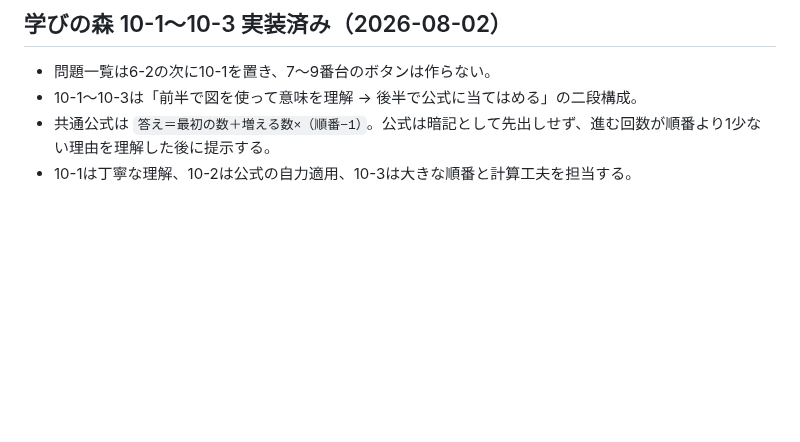
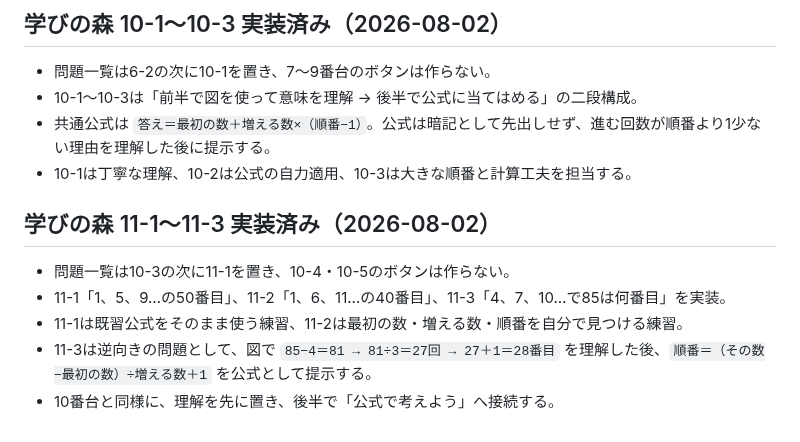
Before and after one commit to sumida-passion/summer-guild, a Markdown page: docs/GPT_HANDOFF.md, the part around the change. Drawn GitHub-style; blank space fills up the shorter version.

```diff
--- a/docs/GPT_HANDOFF.md
+++ b/docs/GPT_HANDOFF.md
@@ -511,3 +511,11 @@ ZIP作成フェーズでは、「これからPythonへ切り替えます」と
 - 10-1〜10-3は「前半で図を使って意味を理解 → 後半で公式に当てはめる」の二段構成。
 - 共通公式は `答え＝最初の数＋増える数×（順番−1）`。公式は暗記として先出しせず、進む回数が順番より1少ない理由を理解した後に提示する。
 - 10-1は丁寧な理解、10-2は公式の自力適用、10-3は大きな順番と計算工夫を担当する。
+
+## 学びの森 11-1〜11-3 実装済み（2026-08-02）
+
+- 問題一覧は10-3の次に11-1を置き、10-4・10-5のボタンは作らない。
+- 11-1「1、5、9…の50番目」、11-2「1、6、11…の40番目」、11-3「4、7、10…で85は何番目」を実装。
+- 11-1は既習公式をそのまま使う練習、11-2は最初の数・増える数・順番を自分で見つける練習。
+- 11-3は逆向きの問題として、図で `85−4＝81 → 81÷3＝27回 → 27＋1＝28番目` を理解した後、`順番＝（その数−最初の数）÷増える数＋1` を公式として提示する。
+- 10番台と同様に、理解を先に置き、後半で「公式で考えよう」へ接続する。
```
Also changed, not shown: docs/development-log.md (+10 -0 lines).
